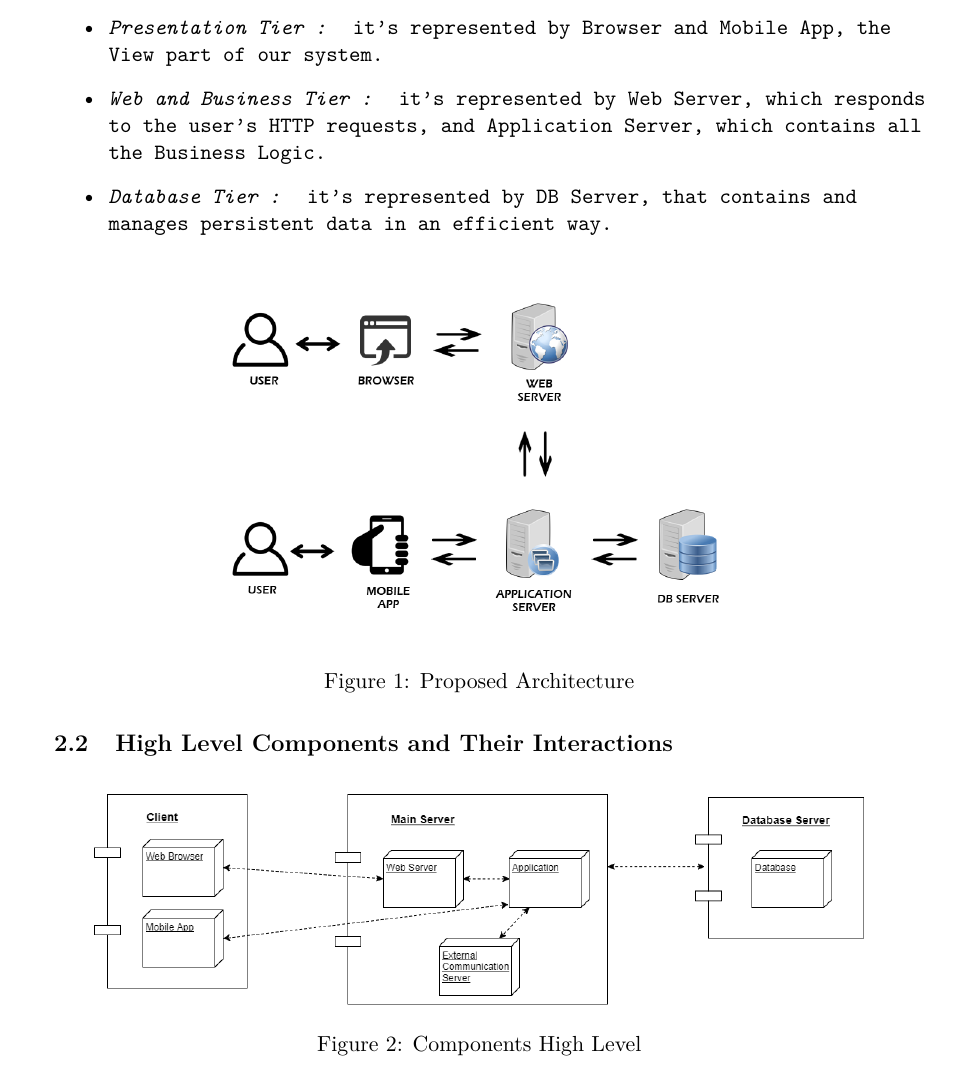
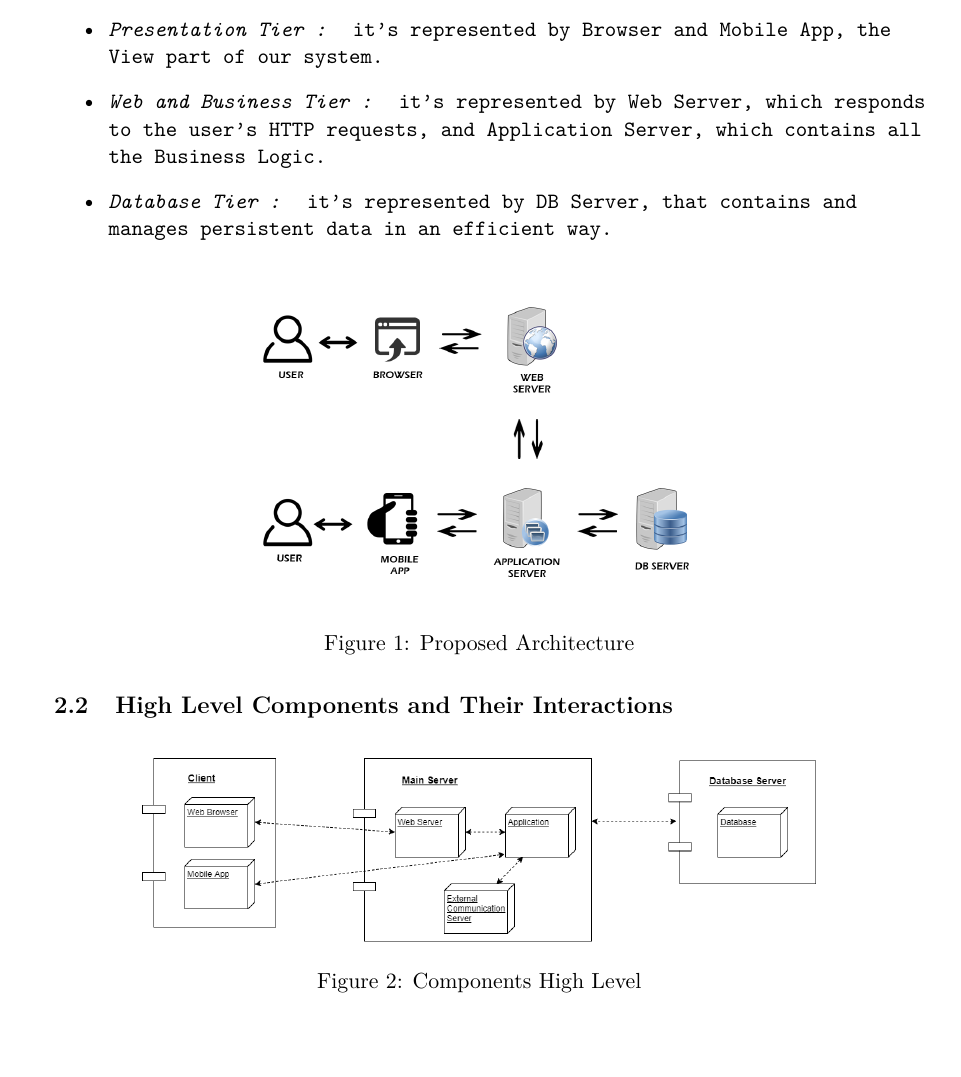
Before and after one commit to marcellobertolini/BertoliniBongoCaushi, a LaTeX document (Travlendar+ DD/Travlendar+ DD.tex, which reads Travlendar+ DD/Files/2_Architectural_Design.tex): part of page 8 of 22, cut so that both start at the same text, the shorter picture padded with empty space. Compiled offline with pdfLaTeX.

Commit message:
Update Diagrams Scale

```diff
--- a/Travlendar+ DD/Files/2_Architectural_Design.tex
+++ b/Travlendar+ DD/Files/2_Architectural_Design.tex
@@ -12,14 +12,14 @@ The proposed architecture is composed by three tiers :
 \end{itemize}
 \begin{figure}[H]
 	\centering
-	\includegraphics[scale=0.4]{Images/Architecture/Proposed_Architecture}
+	\includegraphics[scale=0.35]{Images/Architecture/Proposed_Architecture}
 	\caption{Proposed Architecture}
 \end{figure}
 
 \mysubsection{High Level Components and Their Interactions}
 \begin{figure}[H]
 	\centering
-	\includegraphics[scale=0.4]{Images/Architecture/Components_High_Level}
+	\includegraphics[scale=0.35]{Images/Architecture/Components_High_Level}
 	\caption{Components High Level}
 \end{figure}
 
```
